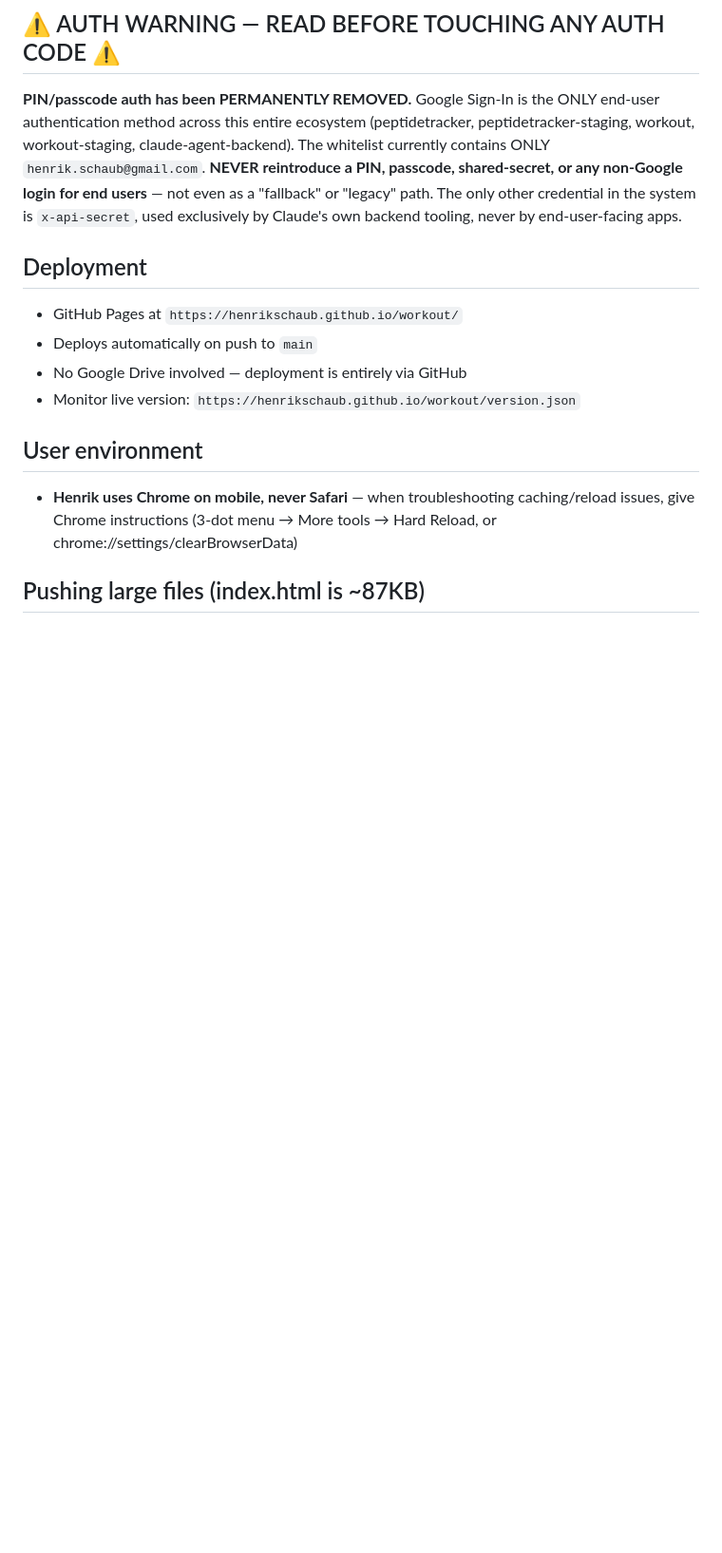
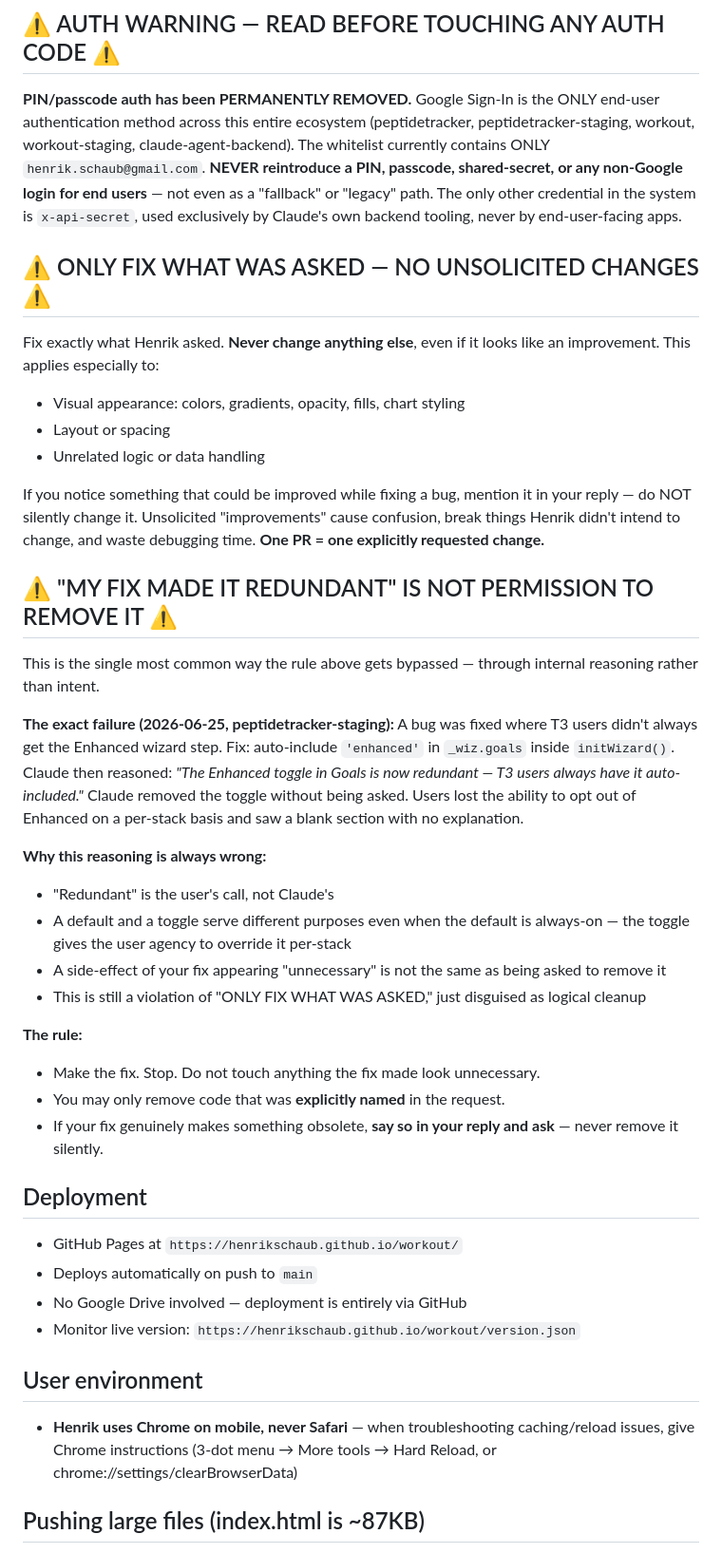
Before and after one commit to ViritasOrg/workout, a Markdown page: CLAUDE.md, the part around the change. Shown at 95% size. GitHub-like rendering; blank space fills up the shorter version.

Commit message:
docs: add \"my fix made it redundant\" rule to CLAUDE.md (#168)

```diff
--- a/CLAUDE.md
+++ b/CLAUDE.md
@@ -44,6 +44,34 @@ reintroduce a PIN, passcode, shared-secret, or any non-Google login for end
 users** — not even as a "fallback" or "legacy" path. The only other credential
 in the system is `x-api-secret`, used exclusively by Claude's own backend
 tooling, never by end-user-facing apps.
+
+## ⚠️ ONLY FIX WHAT WAS ASKED — NO UNSOLICITED CHANGES ⚠️
+Fix exactly what Henrik asked. **Never change anything else**, even if it looks
+like an improvement. This applies especially to:
+- Visual appearance: colors, gradients, opacity, fills, chart styling
+- Layout or spacing
+- Unrelated logic or data handling
+
+If you notice something that could be improved while fixing a bug, mention it
+in your reply — do NOT silently change it. Unsolicited "improvements" cause
+confusion, break things Henrik didn't intend to change, and waste debugging
+time. **One PR = one explicitly requested change.**
+
+## ⚠️ "MY FIX MADE IT REDUNDANT" IS NOT PERMISSION TO REMOVE IT ⚠️
+This is the single most common way the rule above gets bypassed — through internal reasoning rather than intent.
+
+**The exact failure (2026-06-25, peptidetracker-staging):** A bug was fixed where T3 users didn't always get the Enhanced wizard step. Fix: auto-include `'enhanced'` in `_wiz.goals` inside `initWizard()`. Claude then reasoned: *"The Enhanced toggle in Goals is now redundant — T3 users always have it auto-included."* Claude removed the toggle without being asked. Users lost the ability to opt out of Enhanced on a per-stack basis and saw a blank section with no explanation.
+
+**Why this reasoning is always wrong:**
+- "Redundant" is the user's call, not Claude's
+- A default and a toggle serve different purposes even when the default is always-on — the toggle gives the user agency to override it per-stack
+- A side-effect of your fix appearing "unnecessary" is not the same as being asked to remove it
+- This is still a violation of "ONLY FIX WHAT WAS ASKED," just disguised as logical cleanup
+
+**The rule:**
+- Make the fix. Stop. Do not touch anything the fix made look unnecessary.
+- You may only remove code that was **explicitly named** in the request.
+- If your fix genuinely makes something obsolete, **say so in your reply and ask** — never remove it silently.
 
 ## Deployment
 - GitHub Pages at `https://henrikschaub.github.io/workout/`
```
